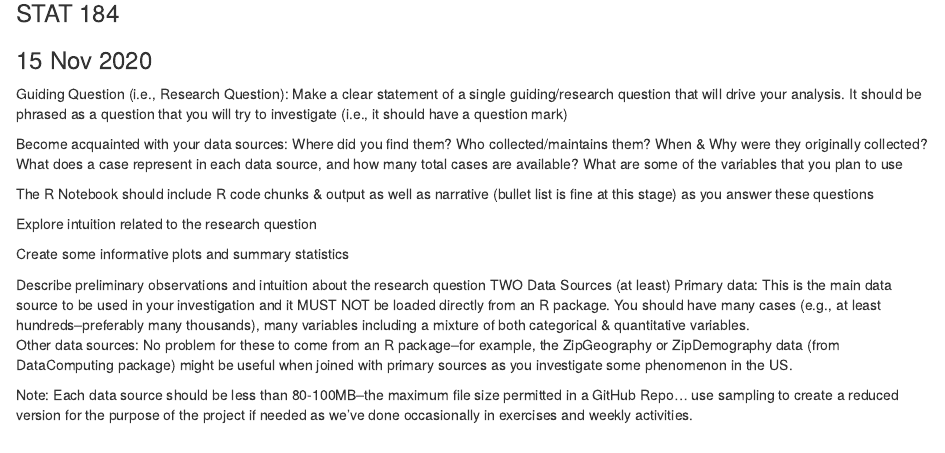
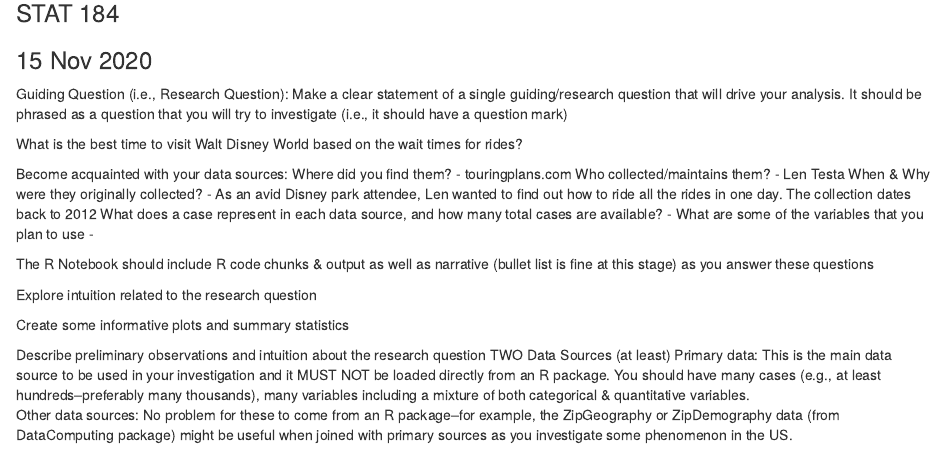
Before and after one commit to allyracho/STAT184_FinalProject, an R Markdown document (AllyRachoFinalPrelim.rmd): the page in a window 1100 px wide, from 120 px down. Rendered offline with R 4.5, knitr and Pandoc, with nearby package versions.

Commit message:
beginning questions answered

```diff
--- a/AllyRachoFinalPrelim.rmd
+++ b/AllyRachoFinalPrelim.rmd
@@ -5,12 +5,19 @@
 
 Guiding Question (i.e., Research Question): Make a clear statement of a single guiding/research question that will drive your analysis.  It should be phrased as a question that you will try to investigate (i.e., it should have a question mark)
 
+What is the best time to visit Walt Disney World based on the wait times for rides?
+
 Become acquainted with your data sources:
 Where did you find them?
+- touringplans.com
 Who collected/maintains them?
+- Len Testa
 When & Why were they originally collected?
+- As an avid Disney park attendee, Len wanted to find out how to ride all the rides in one day. The collection dates back to 2012
 What does a case represent in each data source, and how many total cases are available?
+-
 What are some of the variables that you plan to use
+-
 
 The R Notebook should include R code chunks & output as well as narrative (bullet list is fine at this stage) as you answer these questions
 
```
